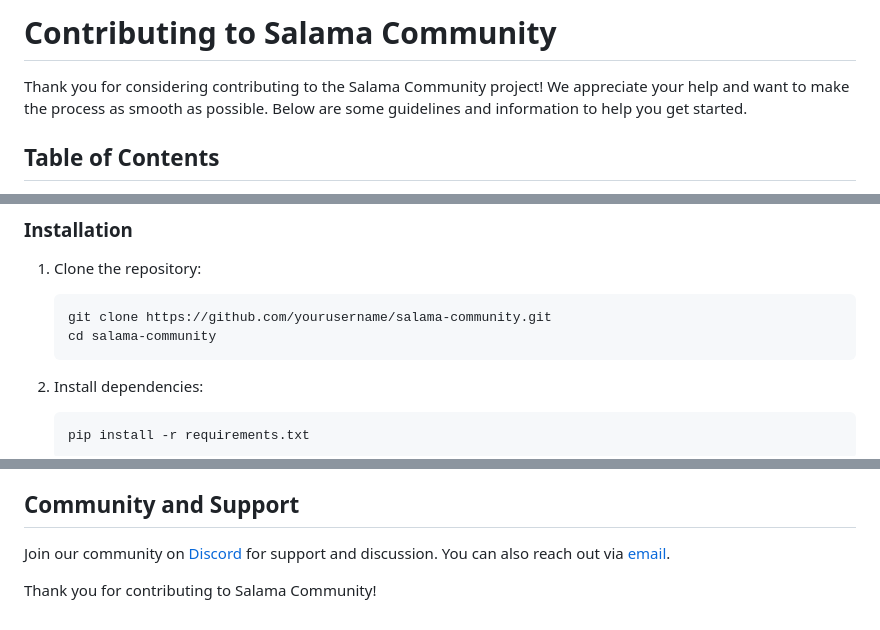
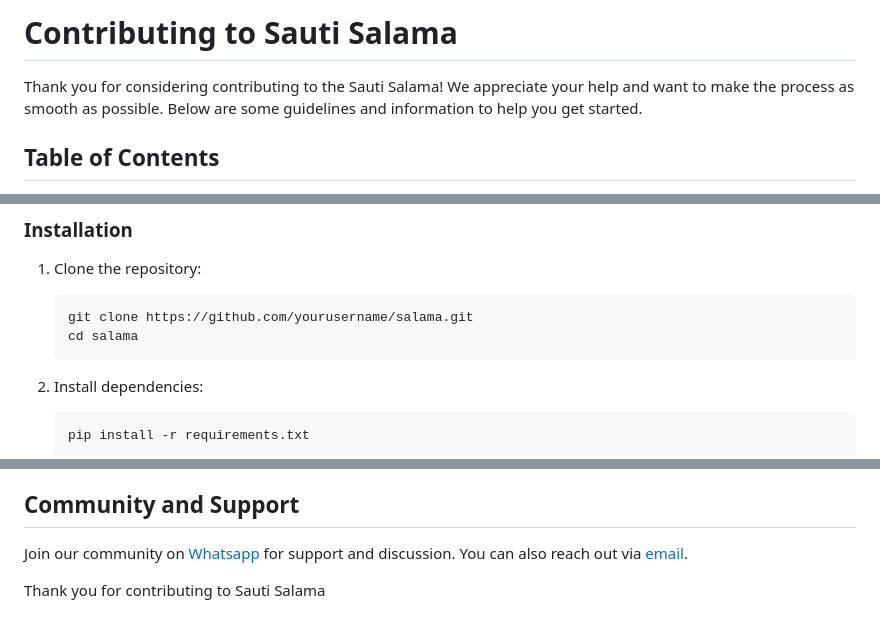
Before and after one commit to sautisalama/Salama, a Markdown page: CONTRIBUTING.md, 3 parts joined by grey strips. Drawn GitHub-style.

````diff
--- a/CONTRIBUTING.md
+++ b/CONTRIBUTING.md
@@ -1,6 +1,6 @@
-# Contributing to Salama Community
+# Contributing to Sauti Salama
 
-Thank you for considering contributing to the Salama Community project! We appreciate your help and want to make the process as smooth as possible. Below are some guidelines and information to help you get started.
+Thank you for considering contributing to the Sauti Salama! We appreciate your help and want to make the process as smooth as possible. Below are some guidelines and information to help you get started.
 
 ## Table of Contents
 1. [Project Overview](#project-overview)
@@ -31,8 +31,8 @@ Salama Community is a web-based chat application designed to facilitate real-tim
 ### Installation
 1. Clone the repository:
     ```bash
-    git clone https://github.com/yourusername/salama-community.git
-    cd salama-community
+    git clone https://github.com/yourusername/salama.git
+    cd salama
     ```
 
 2. Install dependencies:
@@ -114,6 +114,6 @@ When submitting a pull request, please ensure:
 
 ## Community and Support
 
-Join our community on [Discord](https://discord.gg/your-invite-link) for support and discussion. You can also reach out via [email](mailto:support@salama-community.com).
+Join our community on [Whatsapp]() for support and discussion. You can also reach out via [email](mailto:).
 
-Thank you for contributing to Salama Community!
+Thank you for contributing to Sauti Salama
````
Also changed, not shown: other parts of CONTRIBUTING.md (+1 -1 lines).
